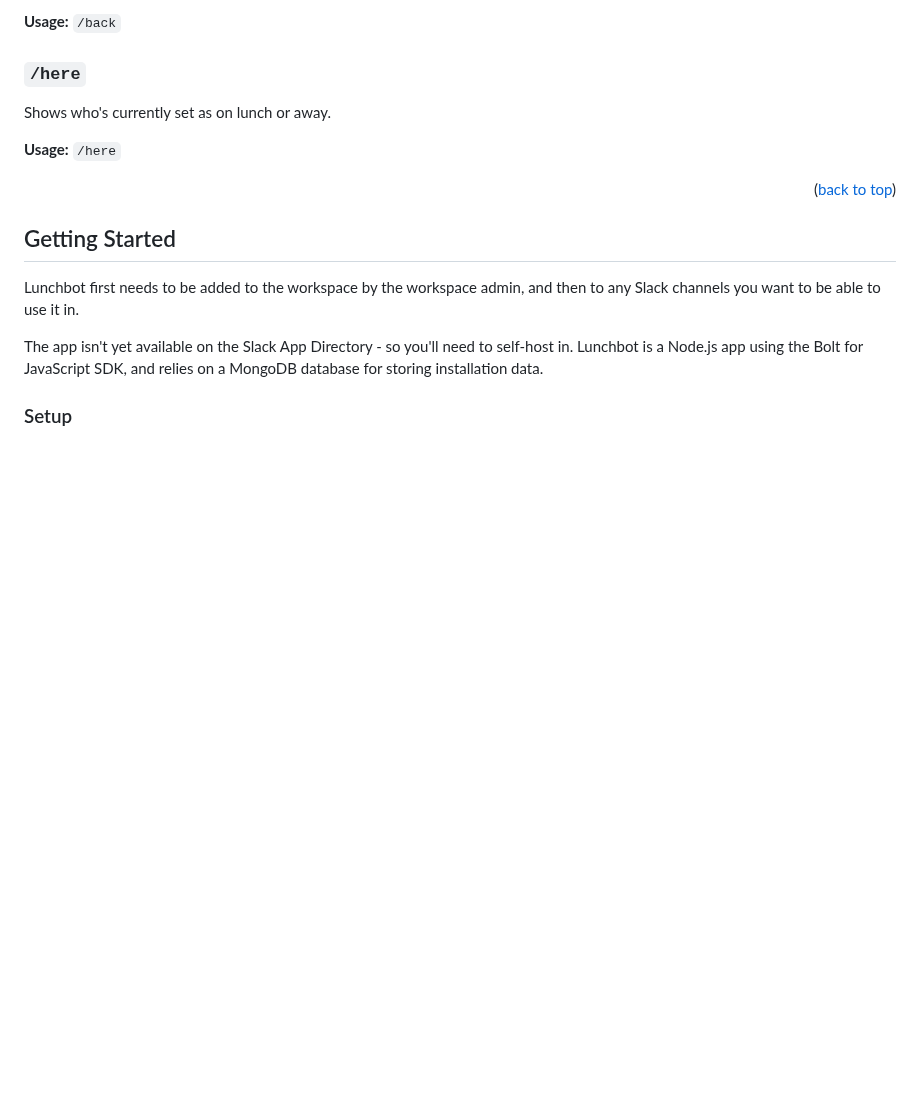
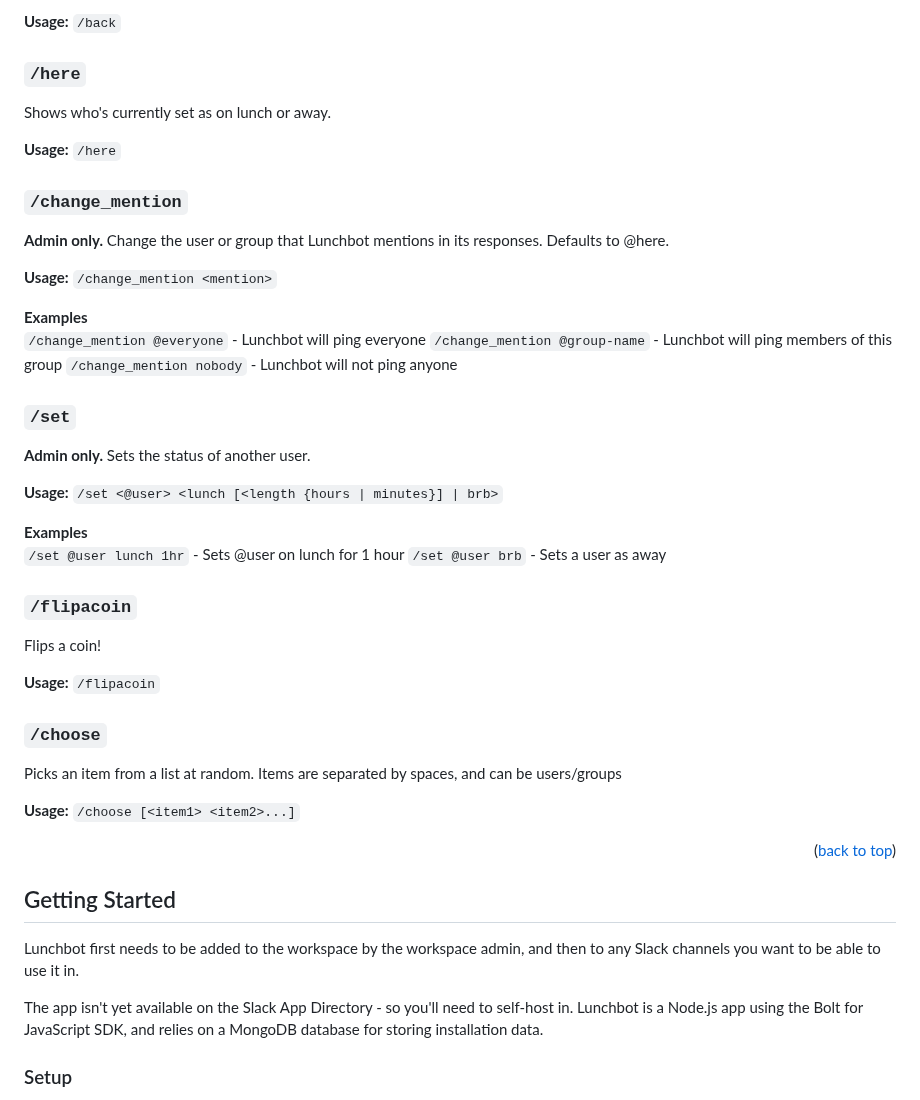
Before and after one commit to BenTomsett/lunchbot, a Markdown page: README.md, the part around the change. GitHub-like rendering; blank space fills up the shorter version.

```diff
--- a/README.md
+++ b/README.md
@@ -42,6 +42,35 @@ Sets yourself as back, removes any status.
 Shows who's currently set as on lunch or away.
 
 **Usage:** `/here`
+
+### `/change_mention`
+**Admin only.** Change the user or group that Lunchbot mentions in its responses. Defaults to @here.
+
+**Usage:** `/change_mention <mention>`
+
+**Examples**<br/>
+`/change_mention @everyone` - Lunchbot will ping everyone
+`/change_mention @group-name` - Lunchbot will ping members of this group
+`/change_mention nobody` - Lunchbot will not ping anyone
+
+### `/set`
+**Admin only.** Sets the status of another user.
+
+**Usage:** `/set <@user> <lunch [<length {hours | minutes}] | brb>`
+
+**Examples**<br/>
+`/set @user lunch 1hr` - Sets @user on lunch for 1 hour
+`/set @user brb` - Sets a user as away
+
+### `/flipacoin`
+Flips a coin!
+
+**Usage:** `/flipacoin`
+
+### `/choose`
+Picks an item from a list at random. Items are separated by spaces, and can be users/groups
+
+**Usage:** `/choose [<item1> <item2>...]`
 
 <p align="right">(<a href="#top">back to top</a>)</p>
 
```
